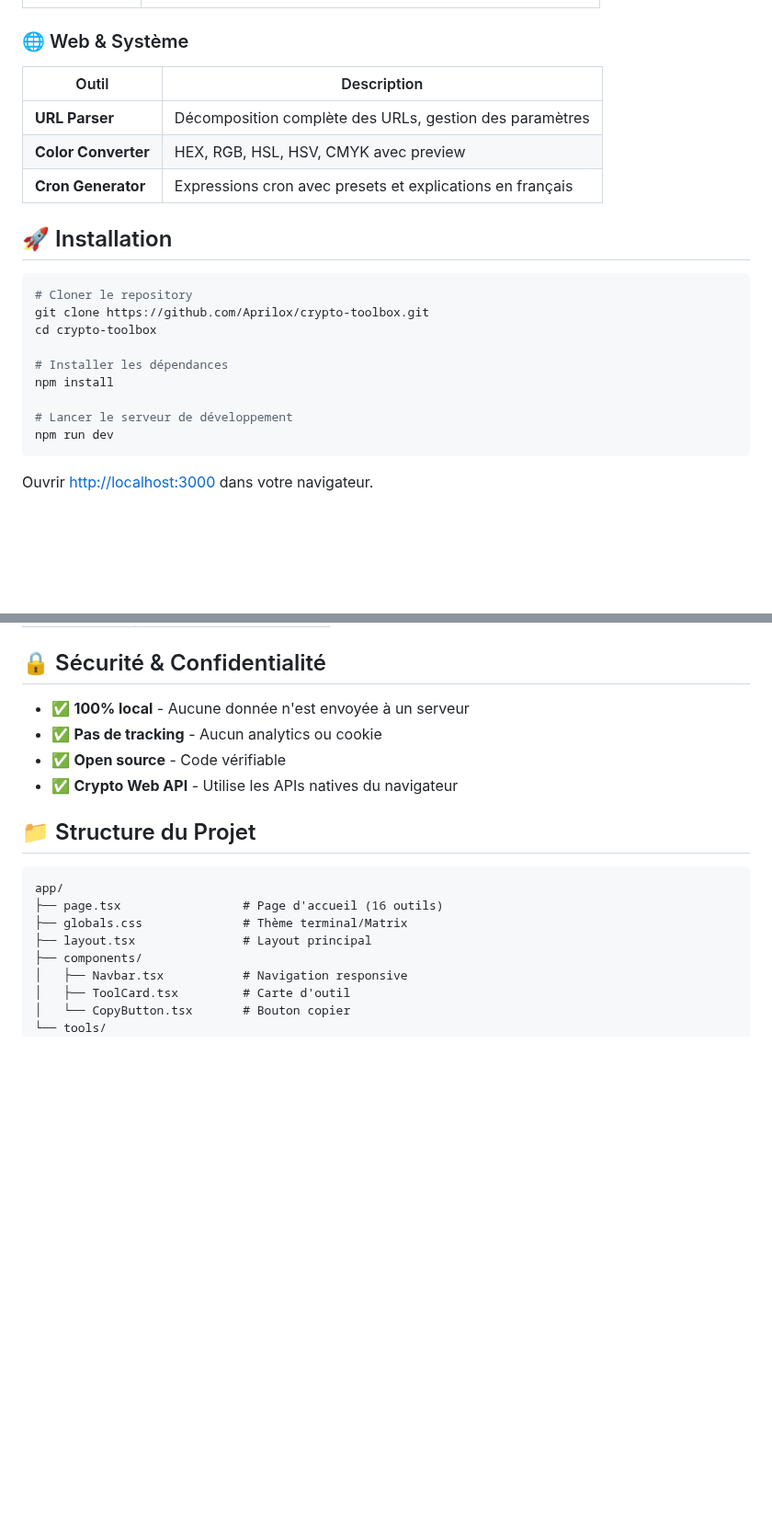
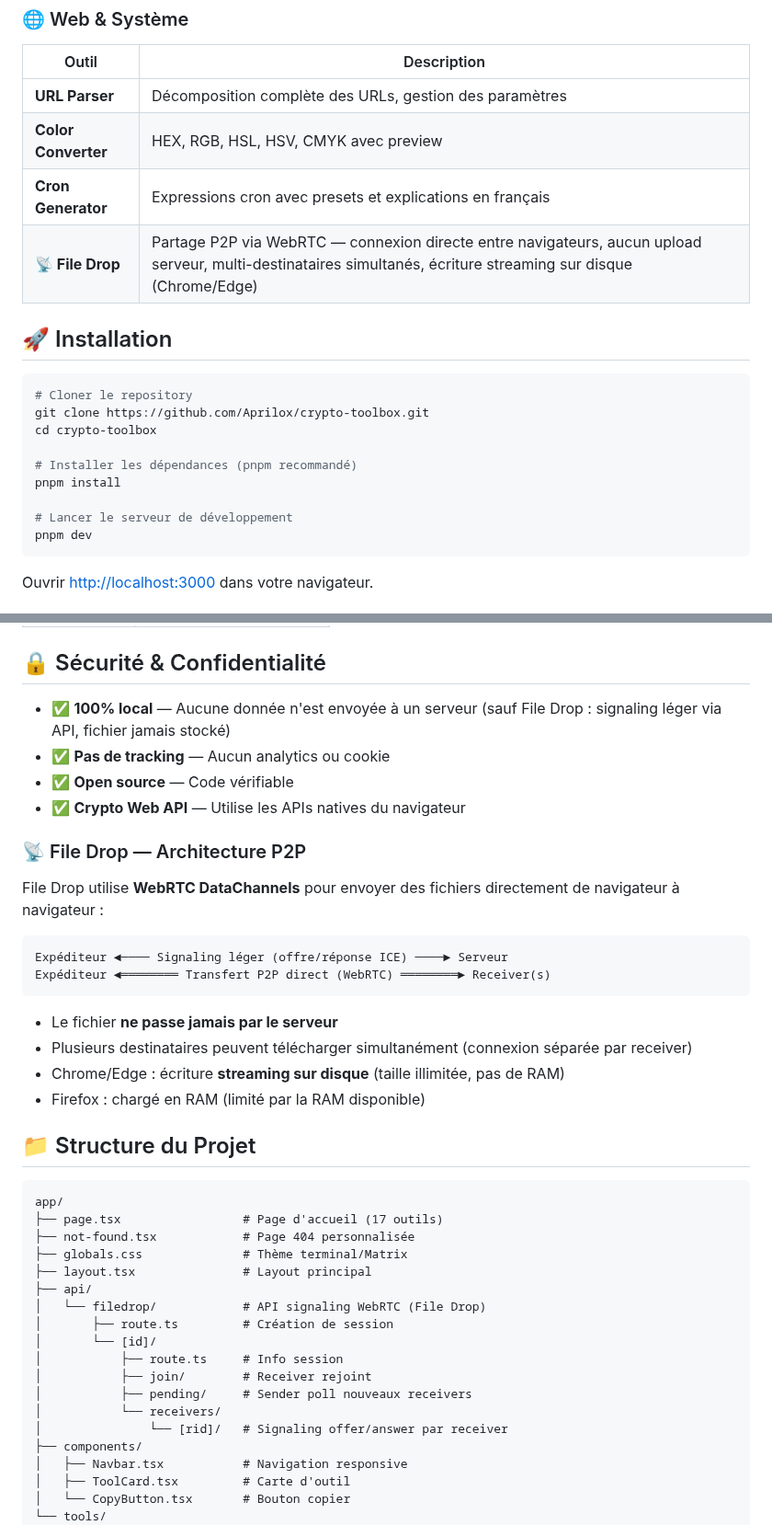
Before and after one commit to Aprilox/crypto-toolbox, a Markdown page: README.md, 2 parts joined by grey strips. Shown at 92% size. Rendered like a GitHub page; blank space fills up the shorter version.

````diff
--- a/README.md
+++ b/README.md
@@ -59,6 +59,7 @@ Interface sombre style Matrix avec :
 | **URL Parser** | Décomposition complète des URLs, gestion des paramètres |
 | **Color Converter** | HEX, RGB, HSL, HSV, CMYK avec preview |
 | **Cron Generator** | Expressions cron avec presets et explications en français |
+| **📡 File Drop** | Partage P2P via WebRTC — connexion directe entre navigateurs, aucun upload serveur, multi-destinataires simultanés, écriture streaming sur disque (Chrome/Edge) |
 
 ## 🚀 Installation
 
@@ -67,11 +68,11 @@ Interface sombre style Matrix avec :
 git clone https://github.com/Aprilox/crypto-toolbox.git
 cd crypto-toolbox
 
-# Installer les dépendances
-npm install
+# Installer les dépendances (pnpm recommandé)
+pnpm install
 
 # Lancer le serveur de développement
-npm run dev
+pnpm dev
 ```
 
 Ouvrir [http://localhost:3000](http://localhost:3000) dans votre navigateur.
@@ -89,18 +90,42 @@ Ouvrir [http://localhost:3000](http://localhost:3000) dans votre navigateur.
 
 ## 🔒 Sécurité & Confidentialité
 
-- ✅ **100% local** - Aucune donnée n'est envoyée à un serveur
-- ✅ **Pas de tracking** - Aucun analytics ou cookie
-- ✅ **Open source** - Code vérifiable
-- ✅ **Crypto Web API** - Utilise les APIs natives du navigateur
+- ✅ **100% local** — Aucune donnée n'est envoyée à un serveur (sauf File Drop : signaling léger via API, fichier jamais stocké)
+- ✅ **Pas de tracking** — Aucun analytics ou cookie
+- ✅ **Open source** — Code vérifiable
+- ✅ **Crypto Web API** — Utilise les APIs natives du navigateur
+
+### 📡 File Drop — Architecture P2P
+
+File Drop utilise **WebRTC DataChannels** pour envoyer des fichiers directement de navigateur à navigateur :
+
+```
+Expéditeur ◄──── Signaling léger (offre/réponse ICE) ────► Serveur
+Expéditeur ◄════════ Transfert P2P direct (WebRTC) ════════► Receiver(s)
+```
+
+- Le fichier **ne passe jamais par le serveur**
+- Plusieurs destinataires peuvent télécharger simultanément (connexion séparée par receiver)
+- Chrome/Edge : écriture **streaming sur disque** (taille illimitée, pas de RAM)
+- Firefox : chargé en RAM (limité par la RAM disponible)
 
 ## 📁 Structure du Projet
 
 ```
 app/
-├── page.tsx                 # Page d'accueil (16 outils)
+├── page.tsx                 # Page d'accueil (17 outils)
+├── not-found.tsx            # Page 404 personnalisée
 ├── globals.css              # Thème terminal/Matrix
 ├── layout.tsx               # Layout principal
+├── api/
+│   └── filedrop/            # API signaling WebRTC (File Drop)
+│       ├── route.ts         # Création de session
+│       └── [id]/
+│           ├── route.ts     # Info session
+│           ├── join/        # Receiver rejoint
+│           ├── pending/     # Sender poll nouveaux receivers
+│           └── receivers/
+│               └── [rid]/   # Signaling offer/answer par receiver
 ├── components/
 │   ├── Navbar.tsx           # Navigation responsive
 │   ├── ToolCard.tsx         # Carte d'outil
````
Also changed, not shown: other parts of README.md (+8 -7 lines), .github/assets/home.png.
